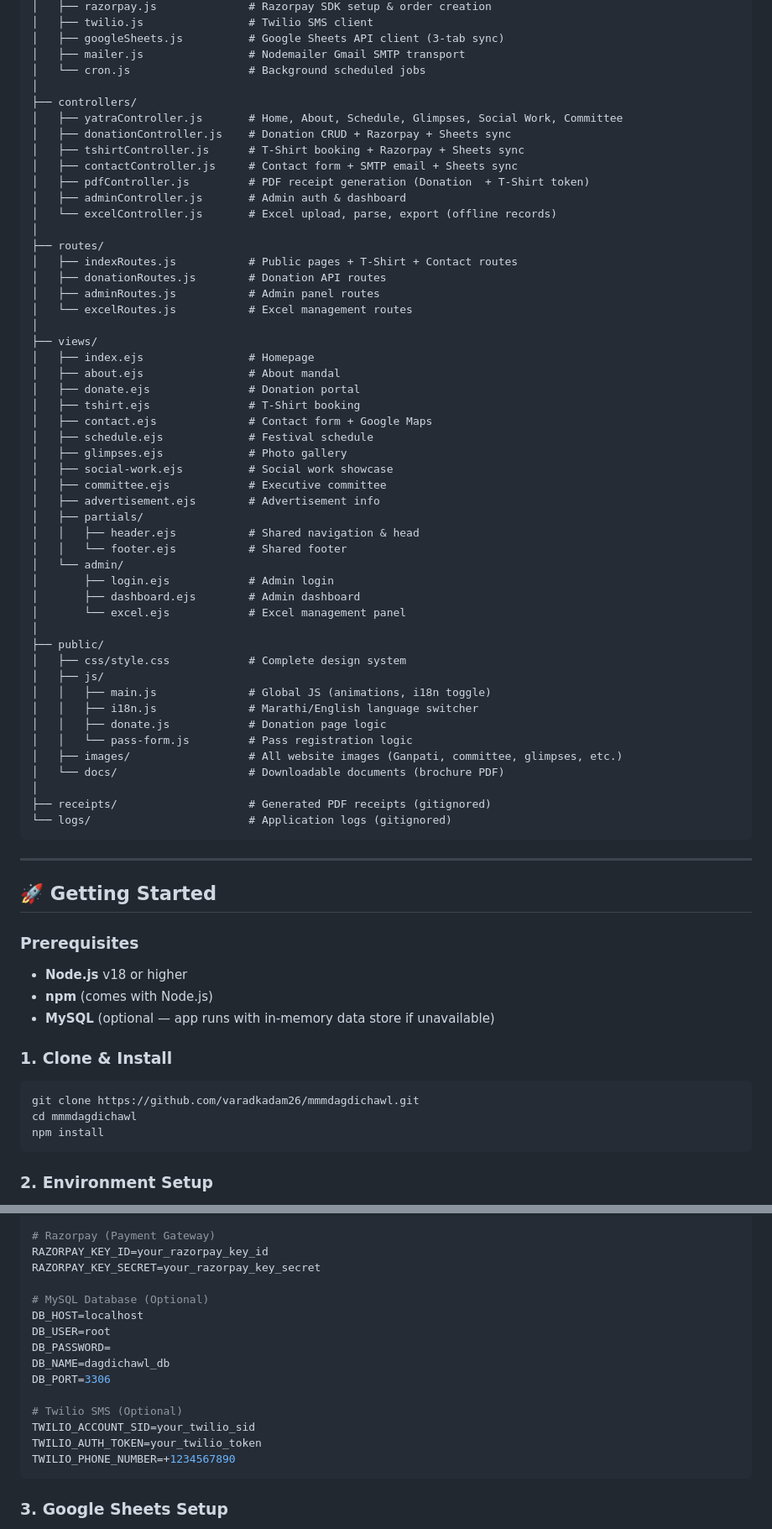
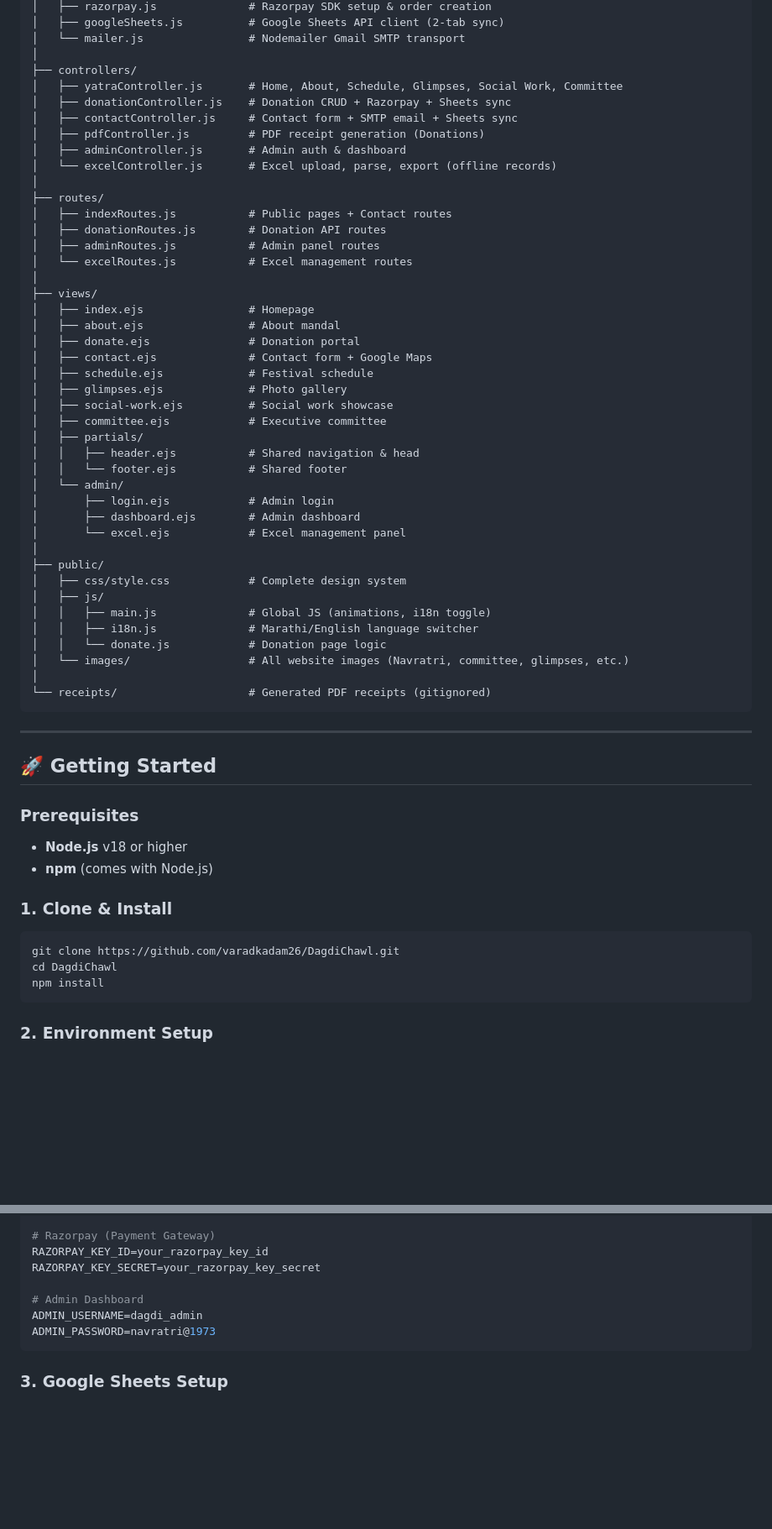
Before and after one commit to varadkadam26/DagdiChawl, a Markdown page: README.md, 2 parts joined by grey strips. Shown at 84% size. Rendered like a GitHub page; blank space fills up the shorter version.

Commit message:
Docs: Update README.md to reflect final state of the Dagdi Chawl web app

````diff
--- a/README.md
+++ b/README.md
@@ -84,20 +76,17 @@ mmmdagdichawl/
 │   ├── razorpay.js              # Razorpay SDK setup & order creation
-│   ├── twilio.js                # Twilio SMS client
-│   ├── googleSheets.js          # Google Sheets API client (3-tab sync)
-│   ├── mailer.js                # Nodemailer Gmail SMTP transport
-│   └── cron.js                  # Background scheduled jobs
+│   ├── googleSheets.js          # Google Sheets API client (2-tab sync)
+│   └── mailer.js                # Nodemailer Gmail SMTP transport
 │
 ├── controllers/
 │   ├── yatraController.js       # Home, About, Schedule, Glimpses, Social Work, Committee
 │   ├── donationController.js    # Donation CRUD + Razorpay + Sheets sync
-│   ├── tshirtController.js      # T-Shirt booking + Razorpay + Sheets sync
 │   ├── contactController.js     # Contact form + SMTP email + Sheets sync
-│   ├── pdfController.js         # PDF receipt generation (Donation  + T-Shirt token)
+│   ├── pdfController.js         # PDF receipt generation (Donations)
 │   ├── adminController.js       # Admin auth & dashboard
 │   └── excelController.js       # Excel upload, parse, export (offline records)
 │
 ├── routes/
-│   ├── indexRoutes.js           # Public pages + T-Shirt + Contact routes
+│   ├── indexRoutes.js           # Public pages + Contact routes
 │   ├── donationRoutes.js        # Donation API routes
 │   ├── adminRoutes.js           # Admin panel routes
 │   └── excelRoutes.js           # Excel management routes
@@ -106,13 +95,11 @@ mmmdagdichawl/
 │   ├── index.ejs                # Homepage
 │   ├── about.ejs                # About mandal
 │   ├── donate.ejs               # Donation portal
-│   ├── tshirt.ejs               # T-Shirt booking
 │   ├── contact.ejs              # Contact form + Google Maps
 │   ├── schedule.ejs             # Festival schedule
 │   ├── glimpses.ejs             # Photo gallery
 │   ├── social-work.ejs          # Social work showcase
 │   ├── committee.ejs            # Executive committee
-│   ├── advertisement.ejs        # Advertisement info
 │   ├── partials/
 │   │   ├── header.ejs           # Shared navigation & head
 │   │   └── footer.ejs           # Shared footer
@@ -126,13 +113,10 @@ mmmdagdichawl/
 │   ├── js/
 │   │   ├── main.js              # Global JS (animations, i18n toggle)
 │   │   ├── i18n.js              # Marathi/English language switcher
-│   │   ├── donate.js            # Donation page logic
-│   │   └── pass-form.js         # Pass registration logic
-│   ├── images/                  # All website images (Ganpati, committee, glimpses, etc.)
-│   └── docs/                    # Downloadable documents (brochure PDF)
+│   │   └── donate.js            # Donation page logic
+│   └── images/                  # All website images (Navratri, committee, glimpses, etc.)
 │
-├── receipts/                    # Generated PDF receipts (gitignored)
-└── logs/                        # Application logs (gitignored)
+└── receipts/                    # Generated PDF receipts (gitignored)
 ```
 
 ---
@@ -142,13 +126,12 @@ mmmdagdichawl/
 ### Prerequisites
 - **Node.js** v18 or higher
 - **npm** (comes with Node.js)
-- **MySQL** (optional — app runs with in-memory data store if unavailable)
 
 ### 1. Clone & Install
 
 ```bash
-git clone https://github.com/varadkadam26/mmmdagdichawl.git
-cd mmmdagdichawl
+git clone https://github.com/varadkadam26/DagdiChawl.git
+cd DagdiChawl
 npm install
 ```
 
@@ -168,17 +151,9 @@ SMTP_APP_PASSWORD=your_gmail_app_password_here
 RAZORPAY_KEY_ID=your_razorpay_key_id
 RAZORPAY_KEY_SECRET=your_razorpay_key_secret
 
-# MySQL Database (Optional)
-DB_HOST=localhost
-DB_USER=root
-DB_PASSWORD=
-DB_NAME=dagdichawl_db
-DB_PORT=3306
-
-# Twilio SMS (Optional)
-TWILIO_ACCOUNT_SID=your_twilio_sid
-TWILIO_AUTH_TOKEN=your_twilio_token
-TWILIO_PHONE_NUMBER=+1234567890
+# Admin Dashboard
+ADMIN_USERNAME=dagdi_admin
+ADMIN_PASSWORD=navratri@1973
 ```
 
 ### 3. Google Sheets Setup
````
Also changed, not shown: other parts of README.md (+13 -25 lines).
